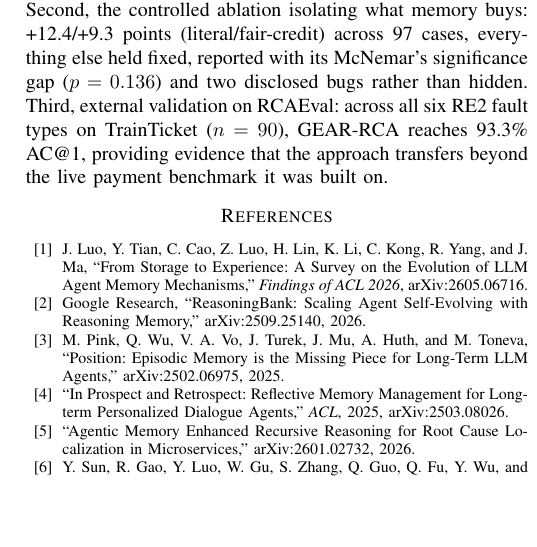
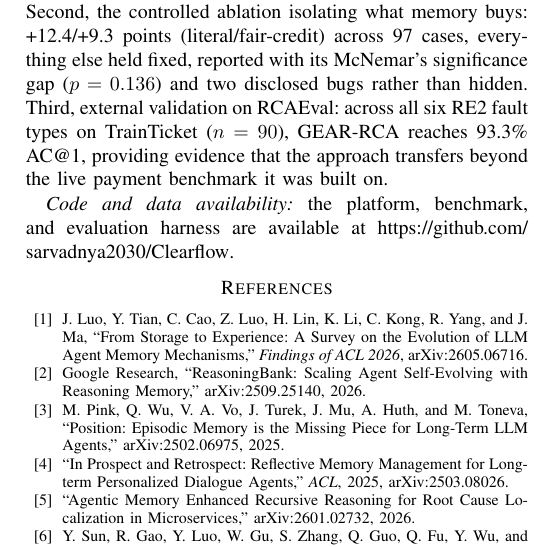
Before and after one commit to sarvadnya2030/Clearflow, a LaTeX paper (data-generation/paper/clearflow_rca_memory.tex): part of one column of page 6 of 6, cut so that both start at the same text, the shorter picture padded with empty space. Compiled offline with pdfLaTeX.

Commit message:
Add code/data availability note pointing to this repo

```diff
--- a/data-generation/paper/clearflow_rca_memory.tex
+++ b/data-generation/paper/clearflow_rca_memory.tex
@@ -512,6 +512,9 @@ significance gap ($p=0.136$) and two disclosed bugs rather than hidden. Third, e
 across all six RE2 fault types on TrainTicket ($n=90$), GEAR-RCA reaches 93.3\% AC@1, providing evidence that
 the approach transfers beyond the live payment benchmark it was built on.
 
+\textit{Code and data availability:} the platform, benchmark, and evaluation harness are available at
+\url{https://github.com/sarvadnya2030/Clearflow}.
+
 \scriptsize
 \setlength{\itemsep}{0pt}
 \setlength{\parskip}{0pt}
```
Also changed, not shown: data-generation/paper/clearflow_rca_memory.pdf.
